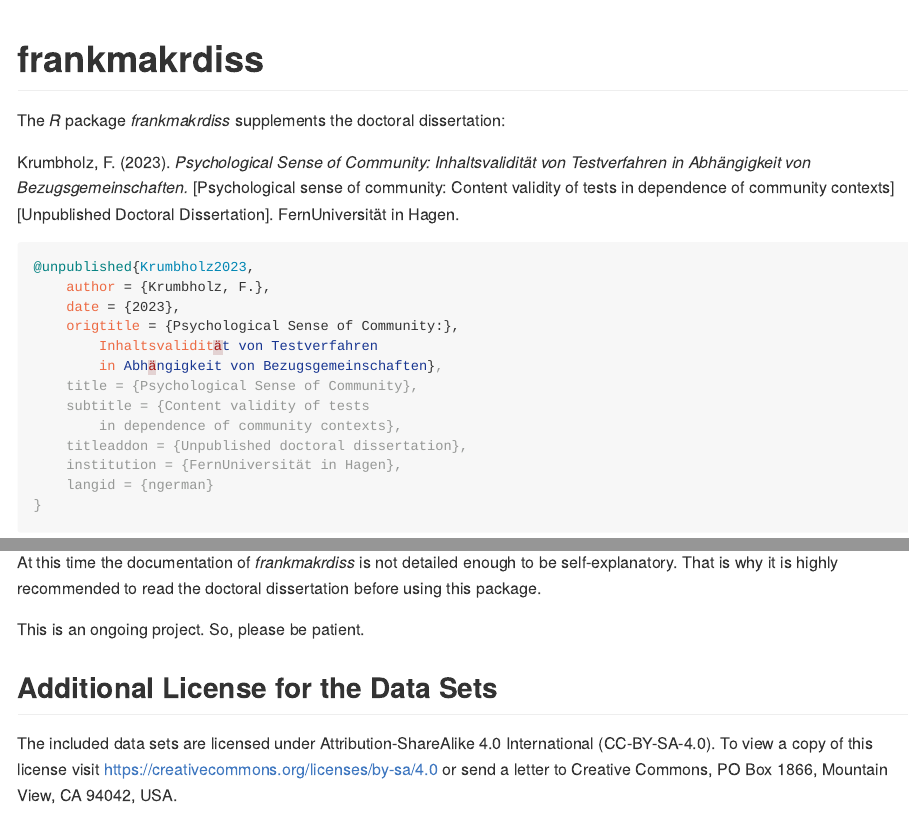
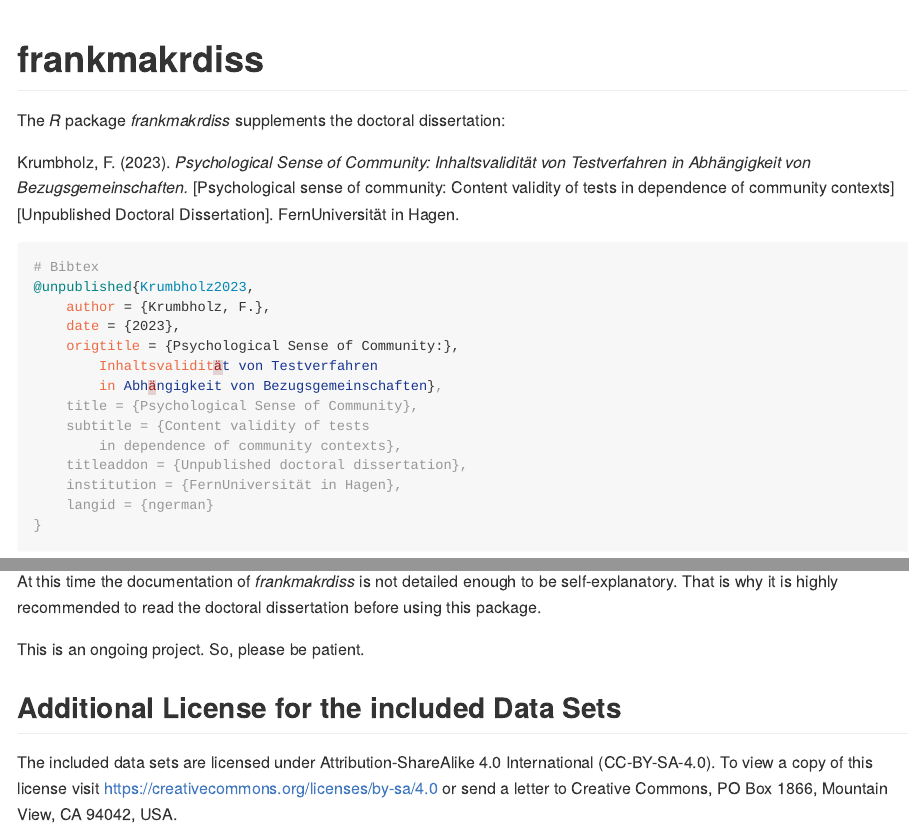
Before and after one commit to frankmakr/frankmakrdiss, an R Markdown document (README.Rmd): the page in a window 1100 px wide, from its top, and a second part further down, joined at a grey line. The pictures show the output file README.md that the author committed with the source, drawn offline in the style of GitHub.

Commit message:
FIX: Fix typos in README.Rmd

````diff
--- a/README.Rmd
+++ b/README.Rmd
@@ -24,6 +24,7 @@
 FernUniversität in Hagen.
 
 ```bibtex
+# Bibtex
 @unpublished{Krumbholz2023,
     author = {Krumbholz, F.},
     date = {2023},
@@ -98,7 +94,7 @@
 
 
 
-## Additional License for the Data Sets ##
+## Additional License for the included Data Sets ##
 The included data sets are licensed under
 Attribution-ShareAlike 4.0 International (CC-BY-SA-4.0).
 To view a copy of this license visit
````
Also changed, not shown: README.md, README.Rmd (5 more changed lines), 2 other files.
